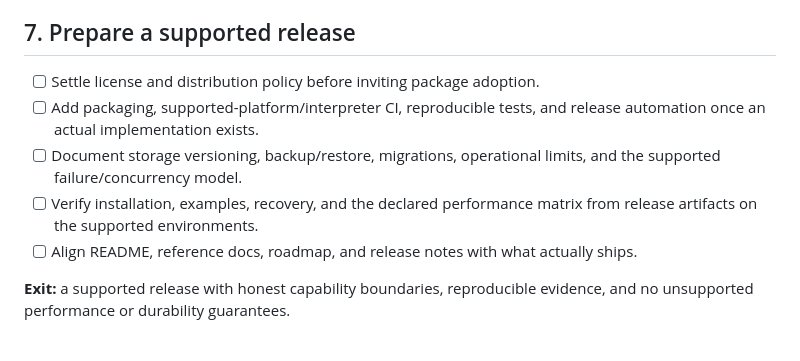
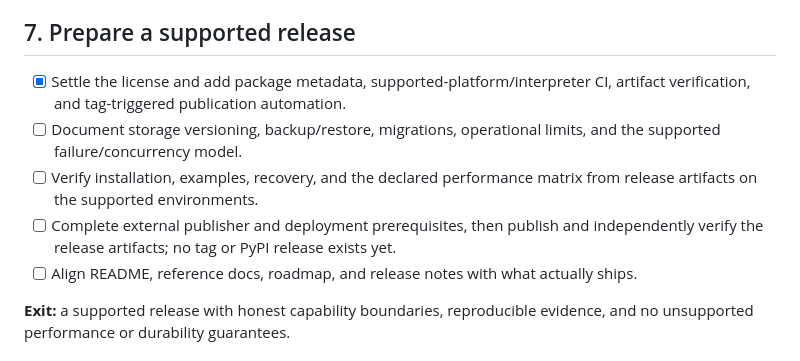
Before and after one commit to tugrulguner/refpot, a Markdown page: ROADMAP.md, the part around the change. Rendered like a GitHub page.

Commit message:
docs: mark release automation groundwork accurately

```diff
--- a/ROADMAP.md
+++ b/ROADMAP.md
@@ -183,13 +183,10 @@ is measured separately. “Fastest ORM” is not a claim until a defined compari
 
 ## 7. Prepare a supported release
 
-- [ ] Settle license and distribution policy before inviting package adoption.
-- [ ] Add packaging, supported-platform/interpreter CI, reproducible tests, and release
-      automation once an actual implementation exists.
-- [ ] Document storage versioning, backup/restore, migrations, operational limits, and the
-      supported failure/concurrency model.
-- [ ] Verify installation, examples, recovery, and the declared performance matrix from
-      release artifacts on the supported environments.
+- [x] Settle the license and add package metadata, supported-platform/interpreter CI, artifact verification, and tag-triggered publication automation.
+- [ ] Document storage versioning, backup/restore, migrations, operational limits, and the supported failure/concurrency model.
+- [ ] Verify installation, examples, recovery, and the declared performance matrix from release artifacts on the supported environments.
+- [ ] Complete external publisher and deployment prerequisites, then publish and independently verify the release artifacts; no tag or PyPI release exists yet.
 - [ ] Align README, reference docs, roadmap, and release notes with what actually ships.
 
 **Exit:** a supported release with honest capability boundaries, reproducible evidence,
```
Also changed, not shown: 2 other files.
